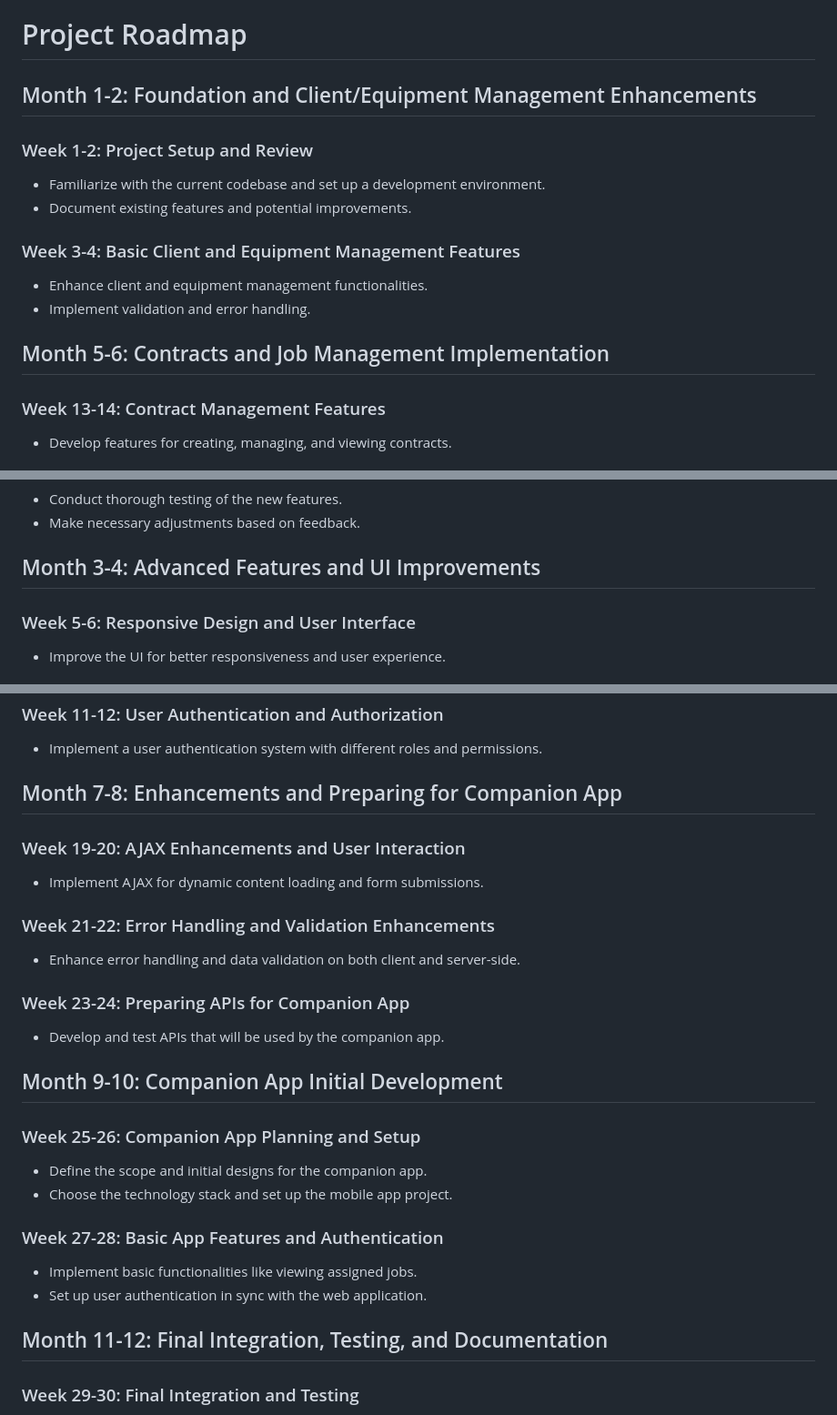
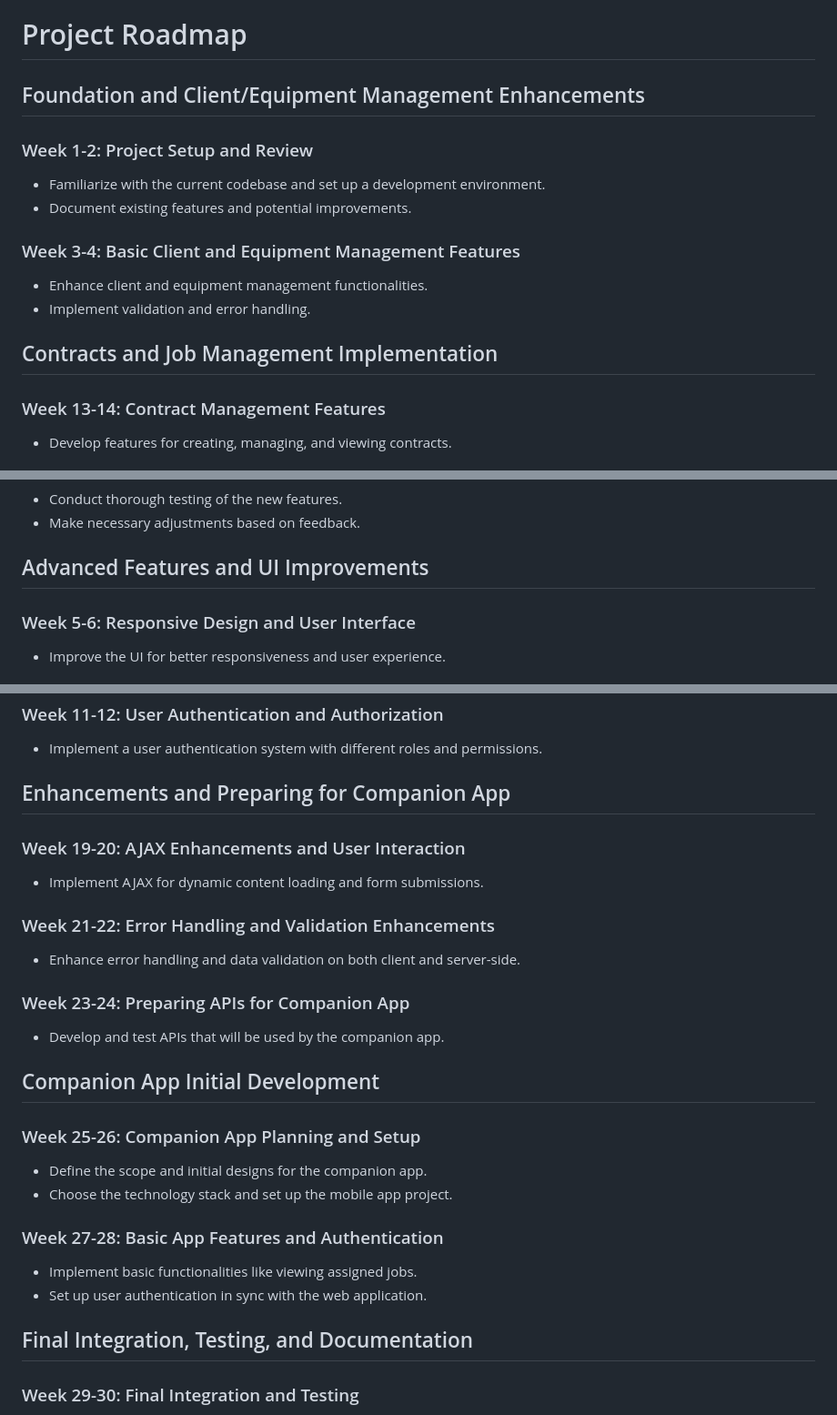
Before and after one commit to hapiuk/project2510, a Markdown page: README.md, 3 parts joined by grey strips. Shown at 91% size. Rendered like a GitHub page.

```diff
--- a/README.md
+++ b/README.md
@@ -63,7 +63,7 @@ Reporting WebApp Project (Template, will fill this out when i can be bothered.)
 
 # Project Roadmap
 
-## Month 1-2: Foundation and Client/Equipment Management Enhancements
+## Foundation and Client/Equipment Management Enhancements
 ### Week 1-2: Project Setup and Review
 - Familiarize with the current codebase and set up a development environment.
 - Document existing features and potential improvements.
@@ -72,7 +72,7 @@ Reporting WebApp Project (Template, will fill this out when i can be bothered.)
 - Enhance client and equipment management functionalities.
 - Implement validation and error handling.
 
-## Month 5-6: Contracts and Job Management Implementation
+## Contracts and Job Management Implementation
 ### Week 13-14: Contract Management Features
 - Develop features for creating, managing, and viewing contracts.
 
@@ -84,7 +84,7 @@ Reporting WebApp Project (Template, will fill this out when i can be bothered.)
 - Conduct thorough testing of the new features.
 - Make necessary adjustments based on feedback.
 
-## Month 3-4: Advanced Features and UI Improvements
+## Advanced Features and UI Improvements
 ### Week 5-6: Responsive Design and User Interface
 - Improve the UI for better responsiveness and user experience.
 
@@ -97,7 +97,7 @@ Reporting WebApp Project (Template, will fill this out when i can be bothered.)
 ### Week 11-12: User Authentication and Authorization
 - Implement a user authentication system with different roles and permissions.
 
-## Month 7-8: Enhancements and Preparing for Companion App
+## Enhancements and Preparing for Companion App
 ### Week 19-20: AJAX Enhancements and User Interaction
 - Implement AJAX for dynamic content loading and form submissions.
 
@@ -107,7 +107,7 @@ Reporting WebApp Project (Template, will fill this out when i can be bothered.)
 ### Week 23-24: Preparing APIs for Companion App
 - Develop and test APIs that will be used by the companion app.
 
-## Month 9-10: Companion App Initial Development
+## Companion App Initial Development
 ### Week 25-26: Companion App Planning and Setup
 - Define the scope and initial designs for the companion app.
 - Choose the technology stack and set up the mobile app project.
@@ -116,7 +116,7 @@ Reporting WebApp Project (Template, will fill this out when i can be bothered.)
 - Implement basic functionalities like viewing assigned jobs.
 - Set up user authentication in sync with the web application.
 
-## Month 11-12: Final Integration, Testing, and Documentation
+## Final Integration, Testing, and Documentation
 ### Week 29-30: Final Integration and Testing
 - Conduct integration testing for both web and companion app.
 - Ensure seamless functionality and data syncing.
```
